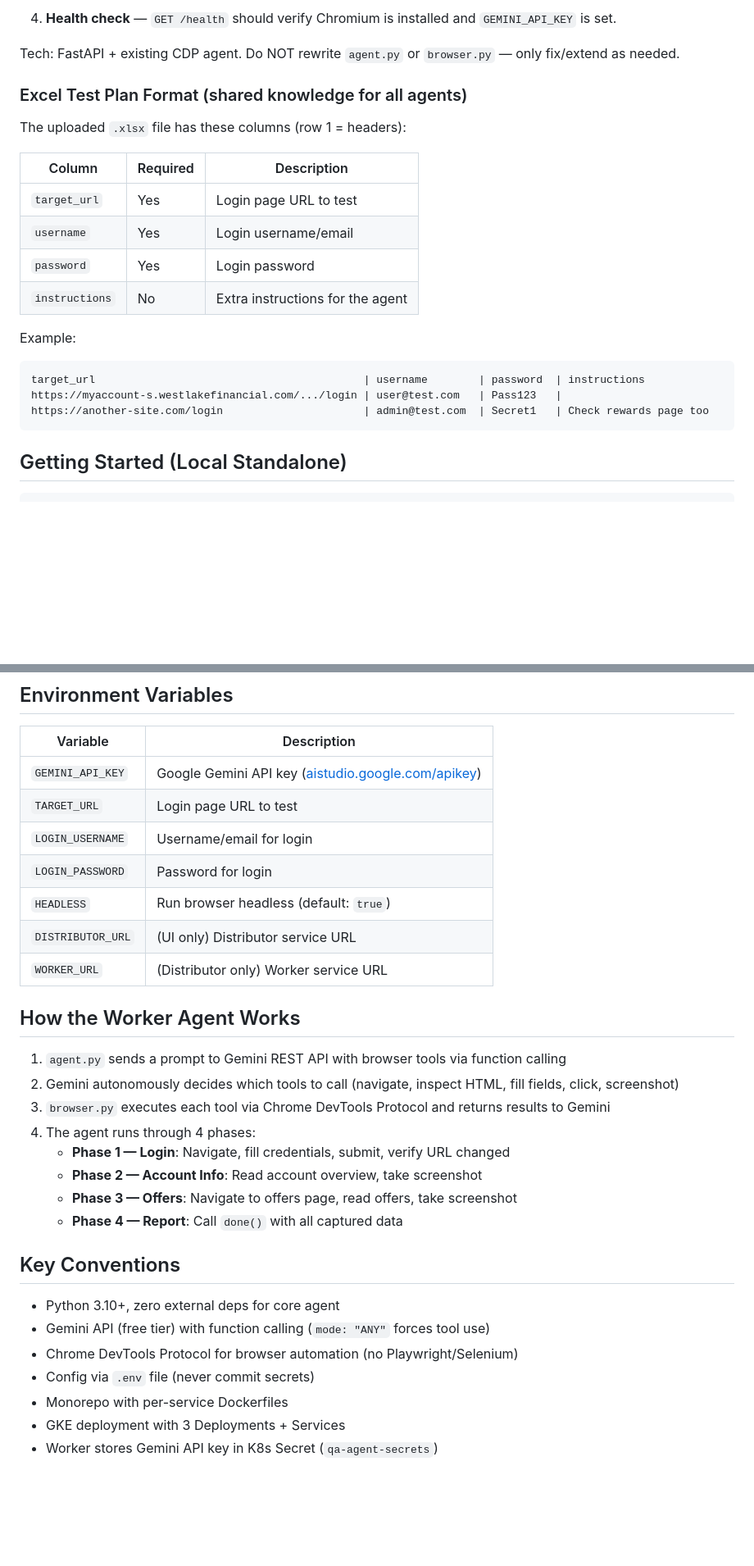
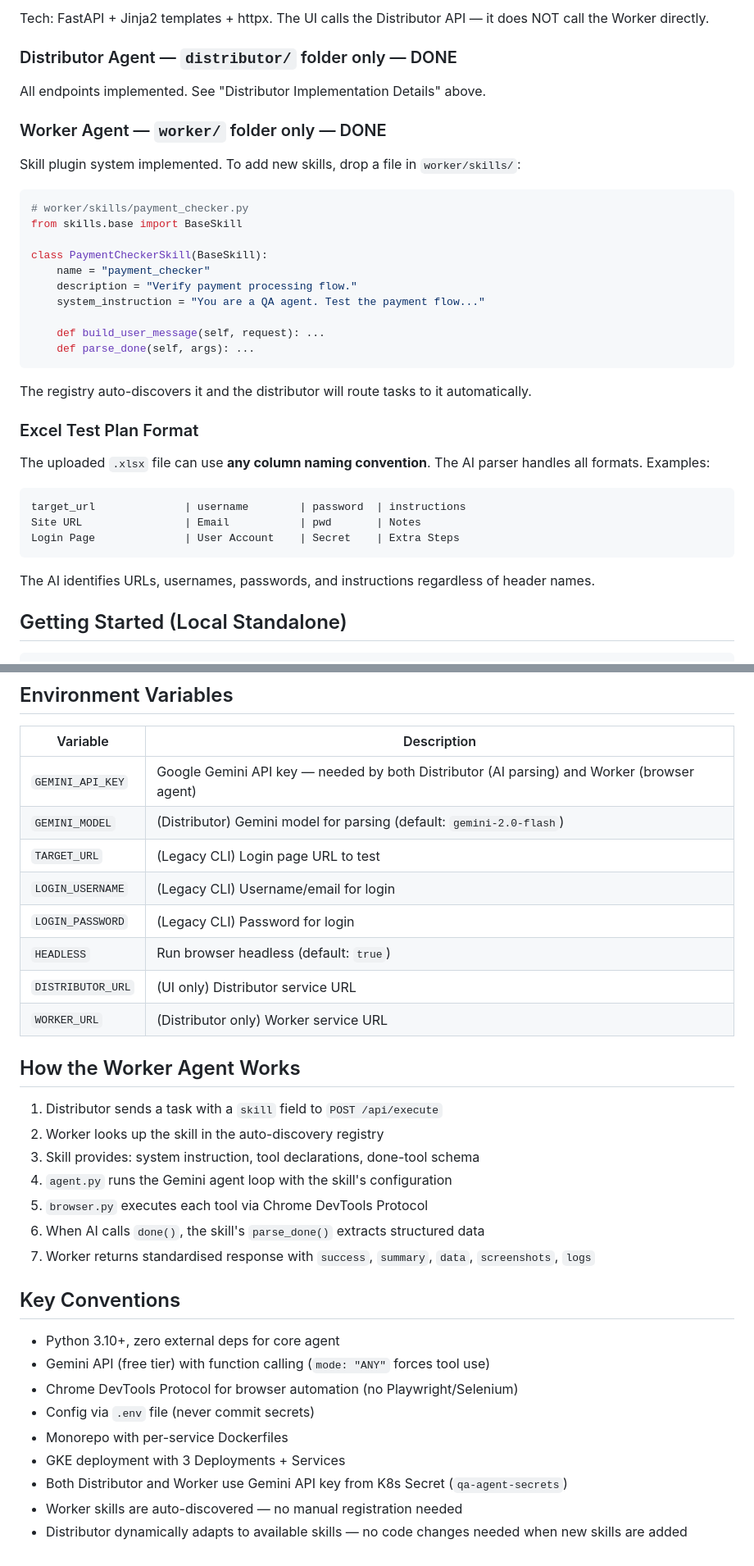
Before and after one commit to zengzedu-tech/myAccount-QA-agent, a Markdown page: CLAUDE.md, 2 parts joined by grey strips. Shown at 82% size. Rendered like a GitHub page; blank space fills up the shorter version.

````diff
--- a/CLAUDE.md
+++ b/CLAUDE.md
@@ -157,25 +178,40 @@ The core agent code (`agent.py`, `browser.py`, `config.py`) already exists and w
 
-4. **Health check** — `GET /health` should verify Chromium is installed and `GEMINI_API_KEY` is set.
+Tech: FastAPI + Jinja2 templates + httpx. The UI calls the Distributor API — it does NOT call the Worker directly.
 
-Tech: FastAPI + existing CDP agent. Do NOT rewrite `agent.py` or `browser.py` — only fix/extend as needed.
+### Distributor Agent — `distributor/` folder only — DONE
 
-### Excel Test Plan Format (shared knowledge for all agents)
+All endpoints implemented. See "Distributor Implementation Details" above.
 
-The uploaded `.xlsx` file has these columns (row 1 = headers):
+### Worker Agent — `worker/` folder only — DONE
 
-| Column | Required | Description |
-|---|---|---|
-| `target_url` | Yes | Login page URL to test |
-| `username` | Yes | Login username/email |
-| `password` | Yes | Login password |
-| `instructions` | No | Extra instructions for the agent |
+Skill plugin system implemented. To add new skills, drop a file in `worker/skills/`:
 
-Example:
+```python
+# worker/skills/payment_checker.py
+from skills.base import BaseSkill
+
+class PaymentCheckerSkill(BaseSkill):
+    name = "payment_checker"
+    description = "Verify payment processing flow."
+    system_instruction = "You are a QA agent. Test the payment flow..."
+
+    def build_user_message(self, request): ...
+    def parse_done(self, args): ...
 ```
-target_url                                          | username        | password  | instructions
-https://myaccount-s.westlakefinancial.com/.../login | user@test.com   | Pass123   |
-https://another-site.com/login                      | admin@test.com  | Secret1   | Check rewards page too
+
+The registry auto-discovers it and the distributor will route tasks to it automatically.
+
+### Excel Test Plan Format
+
+The uploaded `.xlsx` file can use **any column naming convention**. The AI parser handles all formats. Examples:
+
 ```
+target_url              | username        | password  | instructions
+Site URL                | Email           | pwd       | Notes
+Login Page              | User Account    | Secret    | Extra Steps
+```
+
+The AI identifies URLs, usernames, passwords, and instructions regardless of header names.
 
 ## Getting Started (Local Standalone)
 
@@ -196,24 +232,24 @@ python main.py
 
 | Variable | Description |
 |---|---|
-| `GEMINI_API_KEY` | Google Gemini API key ([aistudio.google.com/apikey](https://aistudio.google.com/apikey)) |
-| `TARGET_URL` | Login page URL to test |
-| `LOGIN_USERNAME` | Username/email for login |
-| `LOGIN_PASSWORD` | Password for login |
+| `GEMINI_API_KEY` | Google Gemini API key — needed by both Distributor (AI parsing) and Worker (browser agent) |
+| `GEMINI_MODEL` | (Distributor) Gemini model for parsing (default: `gemini-2.0-flash`) |
+| `TARGET_URL` | (Legacy CLI) Login page URL to test |
+| `LOGIN_USERNAME` | (Legacy CLI) Username/email for login |
+| `LOGIN_PASSWORD` | (Legacy CLI) Password for login |
 | `HEADLESS` | Run browser headless (default: `true`) |
 | `DISTRIBUTOR_URL` | (UI only) Distributor service URL |
 | `WORKER_URL` | (Distributor only) Worker service URL |
 
 ## How the Worker Agent Works
 
-1. `agent.py` sends a prompt to Gemini REST API with browser tools via function calling
-2. Gemini autonomously decides which tools to call (navigate, inspect HTML, fill fields, click, screenshot)
-3. `browser.py` executes each tool via Chrome DevTools Protocol and returns results to Gemini
-4. The agent runs through 4 phases:
-   - **Phase 1 — Login**: Navigate, fill credentials, submit, verify URL changed
-   - **Phase 2 — Account Info**: Read account overview, take screenshot
-   - **Phase 3 — Offers**: Navigate to offers page, read offers, take screenshot
-   - **Phase 4 — Report**: Call `done()` with all captured data
+1. Distributor sends a task with a `skill` field to `POST /api/execute`
+2. Worker looks up the skill in the auto-discovery registry
+3. Skill provides: system instruction, tool declarations, done-tool schema
+4. `agent.py` runs the Gemini agent loop with the skill's configuration
+5. `browser.py` executes each tool via Chrome DevTools Protocol
+6. When AI calls `done()`, the skill's `parse_done()` extracts structured data
+7. Worker returns standardised response with `success`, `summary`, `data`, `screenshots`, `logs`
 
 ## Key Conventions
 
@@ -223,4 +259,6 @@ python main.py
 - Config via `.env` file (never commit secrets)
 - Monorepo with per-service Dockerfiles
 - GKE deployment with 3 Deployments + Services
-- Worker stores Gemini API key in K8s Secret (`qa-agent-secrets`)
+- Both Distributor and Worker use Gemini API key from K8s Secret (`qa-agent-secrets`)
+- Worker skills are auto-discovered — no manual registration needed
+- Distributor dynamically adapts to available skills — no code changes needed when new skills are added
````
Also changed, not shown: other parts of CLAUDE.md (+81 -60 lines).
